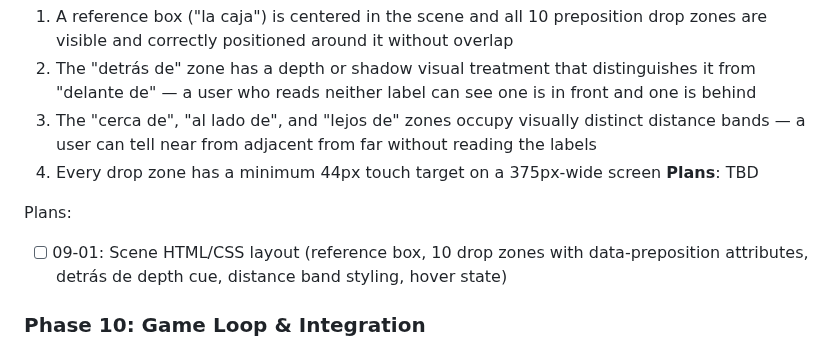
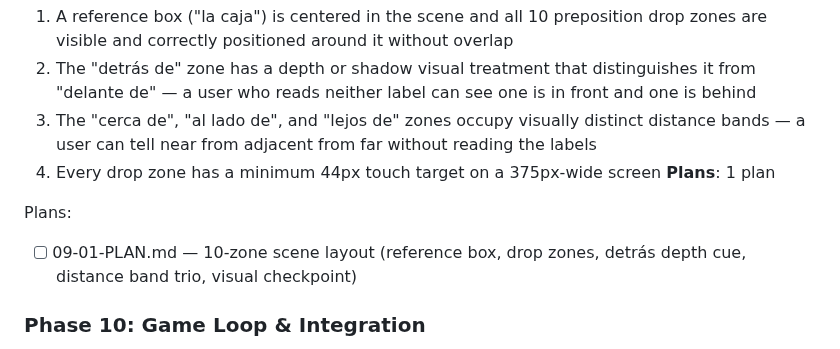
Before and after one commit to adriemel/tap-to-vocab, a Markdown page: .planning/ROADMAP.md, the part around the change. Rendered like a GitHub page.

Commit message:
docs(09-scene-layout): create phase 9 plan

```diff
--- a/.planning/ROADMAP.md
+++ b/.planning/ROADMAP.md
@@ -82,10 +82,10 @@ Plans:
   2. The "detrás de" zone has a depth or shadow visual treatment that distinguishes it from "delante de" — a user who reads neither label can see one is in front and one is behind
   3. The "cerca de", "al lado de", and "lejos de" zones occupy visually distinct distance bands — a user can tell near from adjacent from far without reading the labels
   4. Every drop zone has a minimum 44px touch target on a 375px-wide screen
-**Plans**: TBD
+**Plans**: 1 plan
 
 Plans:
-- [ ] 09-01: Scene HTML/CSS layout (reference box, 10 drop zones with data-preposition attributes, detrás de depth cue, distance band styling, hover state)
+- [ ] 09-01-PLAN.md — 10-zone scene layout (reference box, drop zones, detrás depth cue, distance band trio, visual checkpoint)
 
 ### Phase 10: Game Loop & Integration
 **Goal**: Users can play through all 10 prepositions in sequence, receive feedback, track progress, and reach the completion screen — accessible from the home page
```
Also changed, not shown: 1 other file.
